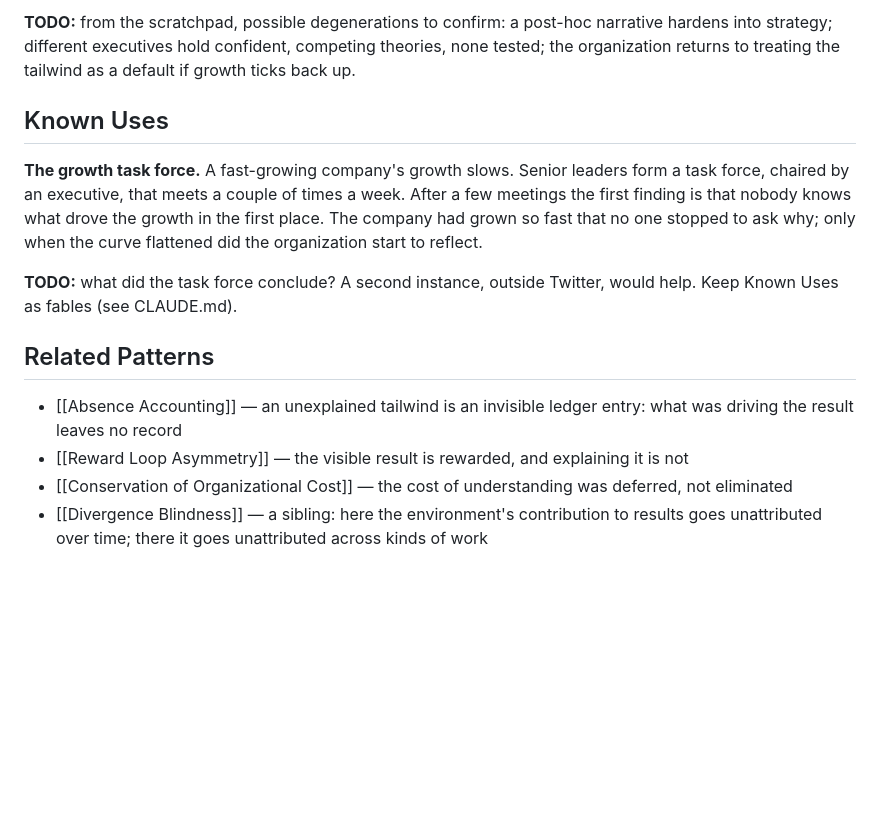
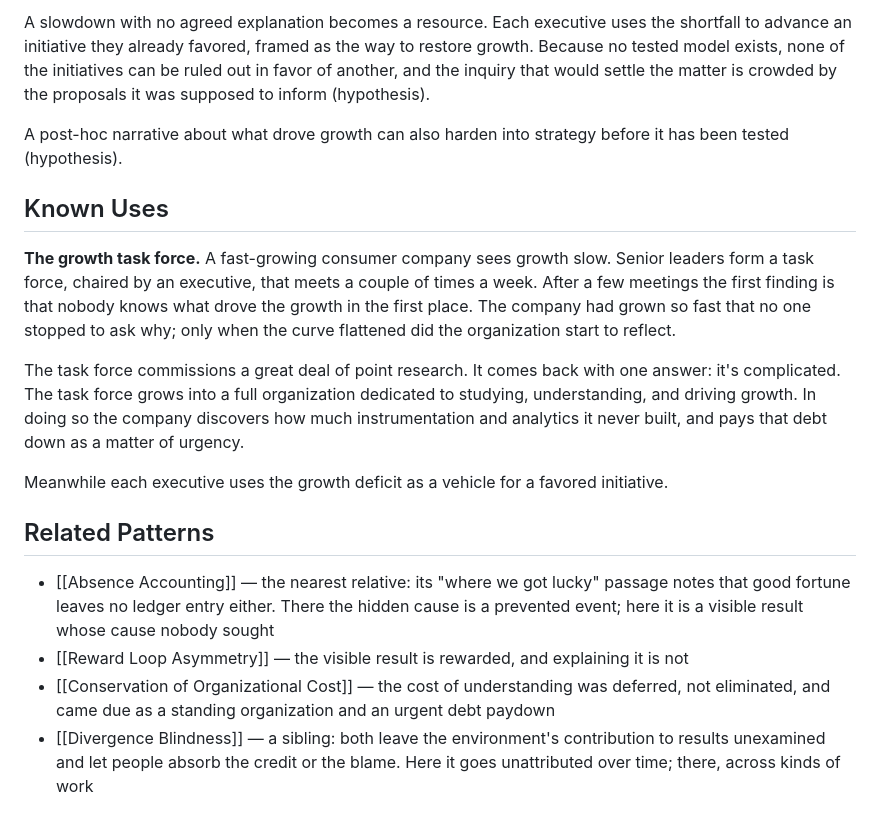
Before and after one commit to hepwori/patterns, a Markdown page: drafts/tailwind-blindness.md, the part around one of its changes. Drawn GitHub-style; blank space fills up the shorter version.

```diff
--- a/drafts/tailwind-blindness.md
+++ b/drafts/tailwind-blindness.md
@@ -69,28 +90,42 @@ sustained tailwind as an open question, not a settled fact.
 
-**TODO:** from the scratchpad, possible degenerations to confirm: a post-hoc
-narrative hardens into strategy; different executives hold confident, competing
-theories, none tested; the organization returns to treating the tailwind as a
-default if growth ticks back up.
+A slowdown with no agreed explanation becomes a resource. Each executive uses
+the shortfall to advance an initiative they already favored, framed as the way
+to restore growth. Because no tested model exists, none of the initiatives can
+be ruled out in favor of another, and the inquiry that would settle the matter
+is crowded by the proposals it was supposed to inform (hypothesis).
+
+A post-hoc narrative about what drove growth can also harden into strategy
+before it has been tested (hypothesis).
 
 ## Known Uses
 
-**The growth task force.** A fast-growing company's growth slows. Senior leaders
-form a task force, chaired by an executive, that meets a couple of times a week.
-After a few meetings the first finding is that nobody knows what drove the
-growth in the first place. The company had grown so fast that no one stopped to
-ask why; only when the curve flattened did the organization start to reflect.
+**The growth task force.** A fast-growing consumer company sees growth slow.
+Senior leaders form a task force, chaired by an executive, that meets a couple
+of times a week. After a few meetings the first finding is that nobody knows
+what drove the growth in the first place. The company had grown so fast that no
+one stopped to ask why; only when the curve flattened did the organization start
+to reflect.
 
-**TODO:** what did the task force conclude? A second instance, outside Twitter,
-would help. Keep Known Uses as fables (see CLAUDE.md).
+The task force commissions a great deal of point research. It comes back with
+one answer: it's complicated. The task force grows into a full organization
+dedicated to studying, understanding, and driving growth. In doing so the
+company discovers how much instrumentation and analytics it never built, and
+pays that debt down as a matter of urgency.
+
+Meanwhile each executive uses the growth deficit as a vehicle for a favored
+initiative.
 
 ## Related Patterns
 
-- [[Absence Accounting]] — an unexplained tailwind is an invisible ledger entry:
-  what was driving the result leaves no record
-- [[Reward Loop Asymmetry]] — the visible result is rewarded, and explaining it
-  is not
+- [[Absence Accounting]] — the nearest relative: its "where we got lucky"
+  passage notes that good fortune leaves no ledger entry either. There the
+  hidden cause is a prevented event; here it is a visible result whose cause
+  nobody sought
+- [[Reward Loop Asymmetry]] — the visible result is rewarded, and explaining
+  it is not
 - [[Conservation of Organizational Cost]] — the cost of understanding was
-  deferred, not eliminated
-- [[Divergence Blindness]] — a sibling: here the environment's contribution to
-  results goes unattributed over time; there it goes unattributed across kinds
-  of work
+  deferred, not eliminated, and came due as a standing organization and an
+  urgent debt paydown
+- [[Divergence Blindness]] — a sibling: both leave the environment's
+  contribution to results unexamined and let people absorb the credit or the
+  blame. Here it goes unattributed over time; there, across kinds of work
```
Also changed, not shown: other parts of drafts/tailwind-blindness.md (+47 -26 lines), drafts/scratchpad.md (+9 -7 lines).
